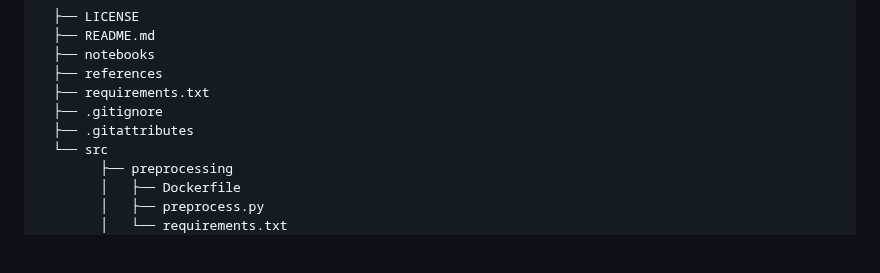
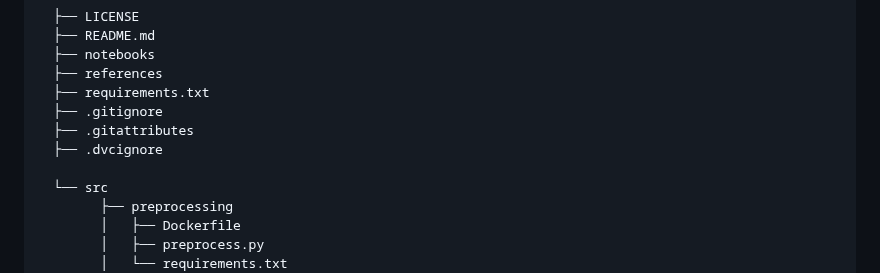
Before and after one commit to AndyWangSFU/AC215_TBD_1, a Markdown page: README.md, the part around the change. Drawn GitHub-style; blank space fills up the shorter version.

```diff
--- a/README.md
+++ b/README.md
@@ -12,6 +12,8 @@ Project Organization
       ├── requirements.txt
       ├── .gitignore
       ├── .gitattributes
+      ├── .dvcignore
+
       └── src
             ├── preprocessing
             │   ├── Dockerfile
```
